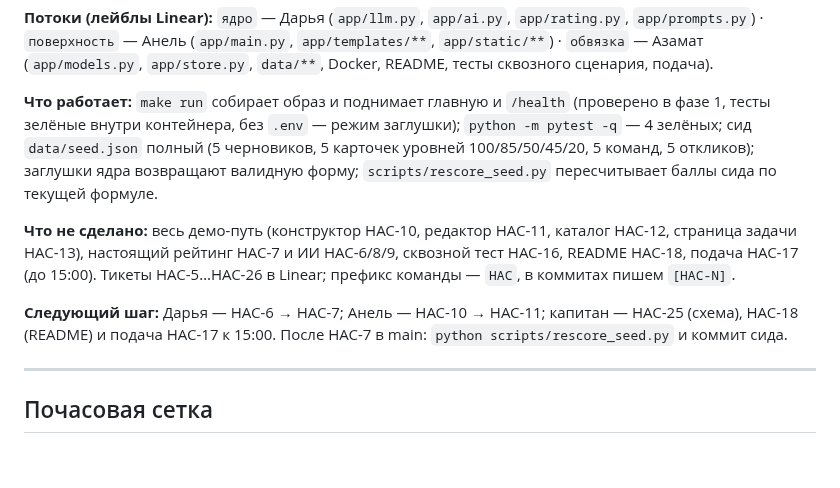
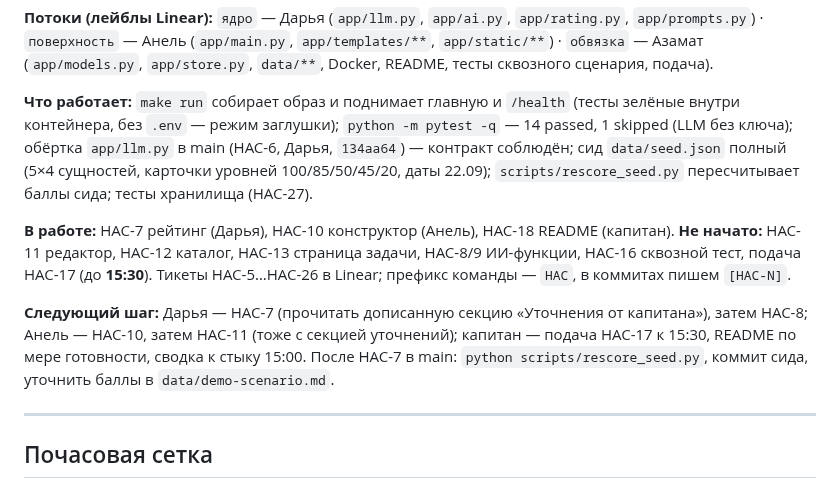
Before and after one commit to BAITC-Hacks/hack-4a84a5e5-taymas-systems, a Markdown page: PROGRESS.md, the part around the change. Drawn GitHub-style; blank space fills up the shorter version.

Commit message:
[HAC-18] PROGRESS: состояние на 13:55 — HAC-6 в main, HAC-7/10 в работе, 14 тестов
Co-Authored-By: Claude Fable 5.1 <noreply@anthropic.com>

```diff
--- a/PROGRESS.md
+++ b/PROGRESS.md
@@ -23,11 +23,11 @@
 
 **Потоки (лейблы Linear):** `ядро` — Дарья (`app/llm.py`, `app/ai.py`, `app/rating.py`, `app/prompts.py`) · `поверхность` — Анель (`app/main.py`, `app/templates/**`, `app/static/**`) · `обвязка` — Азамат (`app/models.py`, `app/store.py`, `data/**`, Docker, README, тесты сквозного сценария, подача).
 
-**Что работает:** `make run` собирает образ и поднимает главную и `/health` (проверено в фазе 1, тесты зелёные внутри контейнера, без `.env` — режим заглушки); `python -m pytest -q` — 4 зелёных; сид `data/seed.json` полный (5 черновиков, 5 карточек уровней 100/85/50/45/20, 5 команд, 5 откликов); заглушки ядра возвращают валидную форму; `scripts/rescore_seed.py` пересчитывает баллы сида по текущей формуле.
+**Что работает:** `make run` собирает образ и поднимает главную и `/health` (тесты зелёные внутри контейнера, без `.env` — режим заглушки); `python -m pytest -q` — 14 passed, 1 skipped (LLM без ключа); обёртка `app/llm.py` в main (HAC-6, Дарья, `134aa64`) — контракт соблюдён; сид `data/seed.json` полный (5×4 сущностей, карточки уровней 100/85/50/45/20, даты 22.09); `scripts/rescore_seed.py` пересчитывает баллы сида; тесты хранилища (HAC-27).
 
-**Что не сделано:** весь демо-путь (конструктор HAC-10, редактор HAC-11, каталог HAC-12, страница задачи HAC-13), настоящий рейтинг HAC-7 и ИИ HAC-6/8/9, сквозной тест HAC-16, README HAC-18, подача HAC-17 (до 15:00). Тикеты HAC-5…HAC-26 в Linear; префикс команды — `HAC`, в коммитах пишем `[HAC-N]`.
+**В работе:** HAC-7 рейтинг (Дарья), HAC-10 конструктор (Анель), HAC-18 README (капитан). **Не начато:** HAC-11 редактор, HAC-12 каталог, HAC-13 страница задачи, HAC-8/9 ИИ-функции, HAC-16 сквозной тест, подача HAC-17 (до **15:30**). Тикеты HAC-5…HAC-26 в Linear; префикс команды — `HAC`, в коммитах пишем `[HAC-N]`.
 
-**Следующий шаг:** Дарья — HAC-6 → HAC-7; Анель — HAC-10 → HAC-11; капитан — HAC-25 (схема), HAC-18 (README) и подача HAC-17 к 15:00. После HAC-7 в main: `python scripts/rescore_seed.py` и коммит сида.
+**Следующий шаг:** Дарья — HAC-7 (прочитать дописанную секцию «Уточнения от капитана»), затем HAC-8; Анель — HAC-10, затем HAC-11 (тоже с секцией уточнений); капитан — подача HAC-17 к 15:30, README по мере готовности, сводка к стыку 15:00. После HAC-7 в main: `python scripts/rescore_seed.py`, коммит сида, уточнить баллы в `data/demo-scenario.md`.
 
 ---
 
```
